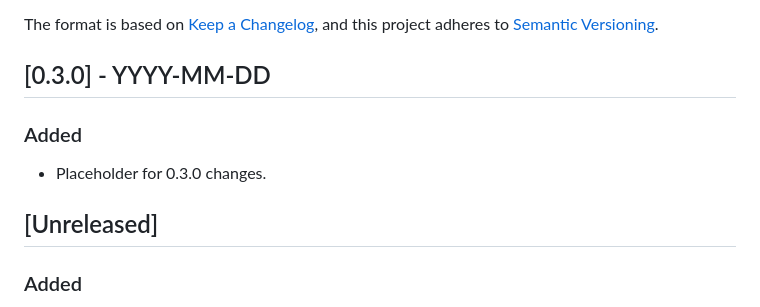
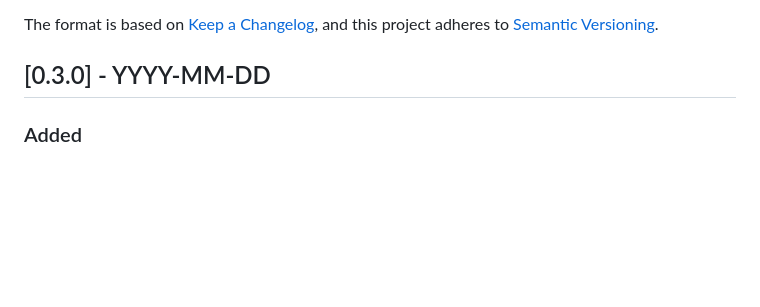
Before and after one commit to dovahcrow/Mutant, a Markdown page: CHANGELOG.md, the part around the change. Drawn GitHub-style; blank space fills up the shorter version.

Commit message:
docs(changelog): update for 0.3.0 release

```diff
--- a/CHANGELOG.md
+++ b/CHANGELOG.md
@@ -6,11 +6,6 @@ The format is based on [Keep a Changelog](https://keepachangelog.com/en/1.0.0/),
 and this project adheres to [Semantic Versioning](https://semver.org/spec/v2.0.0.html).
 
 ## [0.3.0] - YYYY-MM-DD
-
-### Added
-- Placeholder for 0.3.0 changes.
-
-## [Unreleased]
 
 ### Added
 - Added comprehensive architecture & implementation documentation (`docs/mutant_lib/architecture.md`).
```
